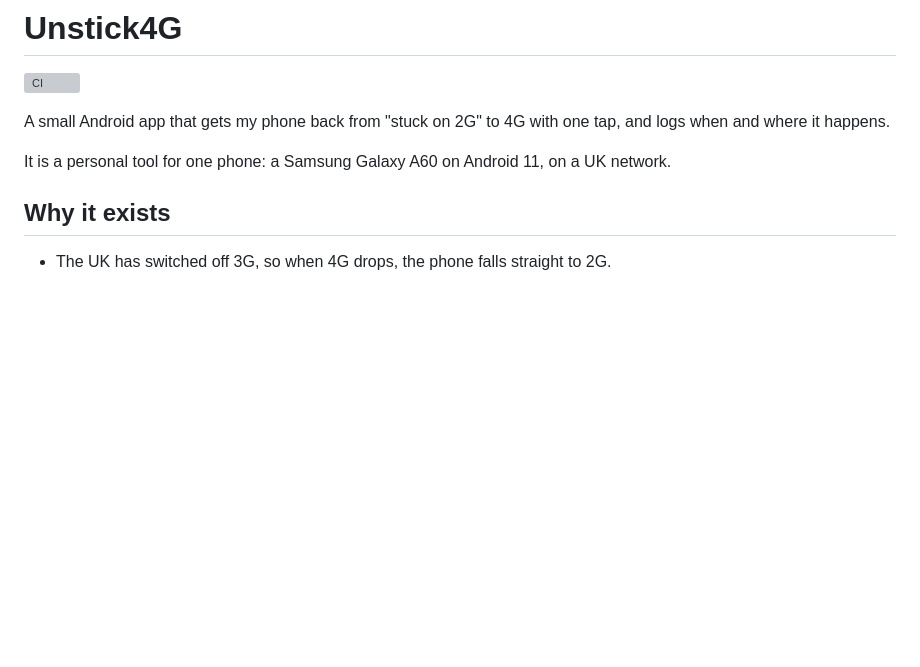
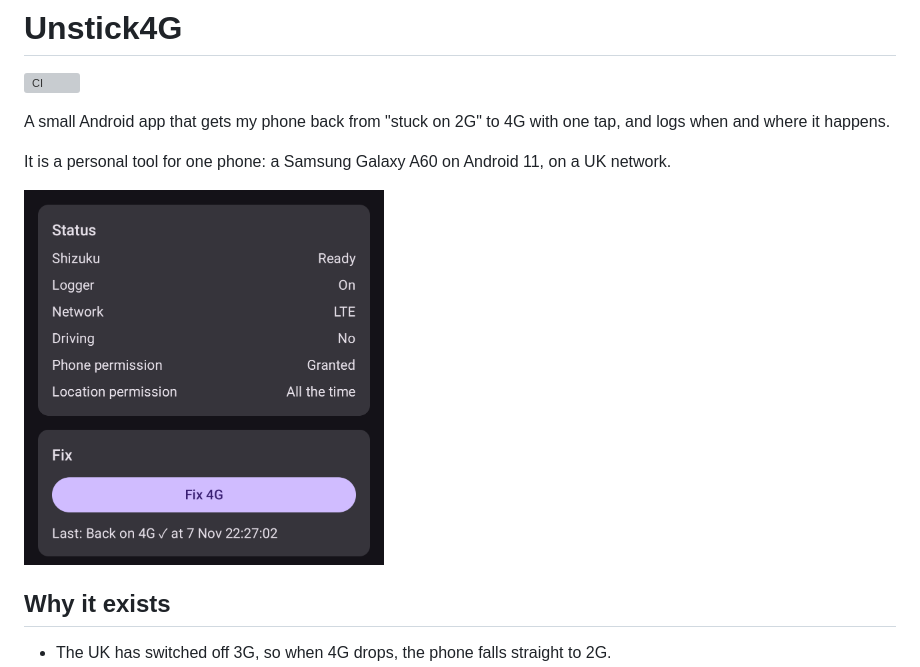
Before and after one commit to WyattHui/Unstick4G, a Markdown page: README.md, the part around the change. Rendered like a GitHub page; pictures changed too: docs/screenshot.png (added); blank space fills up the shorter version; grey boxes are pictures that could not be loaded.

Commit message:
Add the main-screen screenshot to the README
Status and Fix sections only. The status bar and the paired Bluetooth device list are cropped out.

```diff
--- a/README.md
+++ b/README.md
@@ -5,6 +5,8 @@
 A small Android app that gets my phone back from "stuck on 2G" to 4G with one tap, and logs when and where it happens.
 
 It is a personal tool for one phone: a Samsung Galaxy A60 on Android 11, on a UK network.
+
+<img src="docs/screenshot.png" alt="Unstick4G main screen: Shizuku ready, logger on, network LTE, and the Fix 4G button with its last result" width="360">
 
 ## Why it exists
 
```
